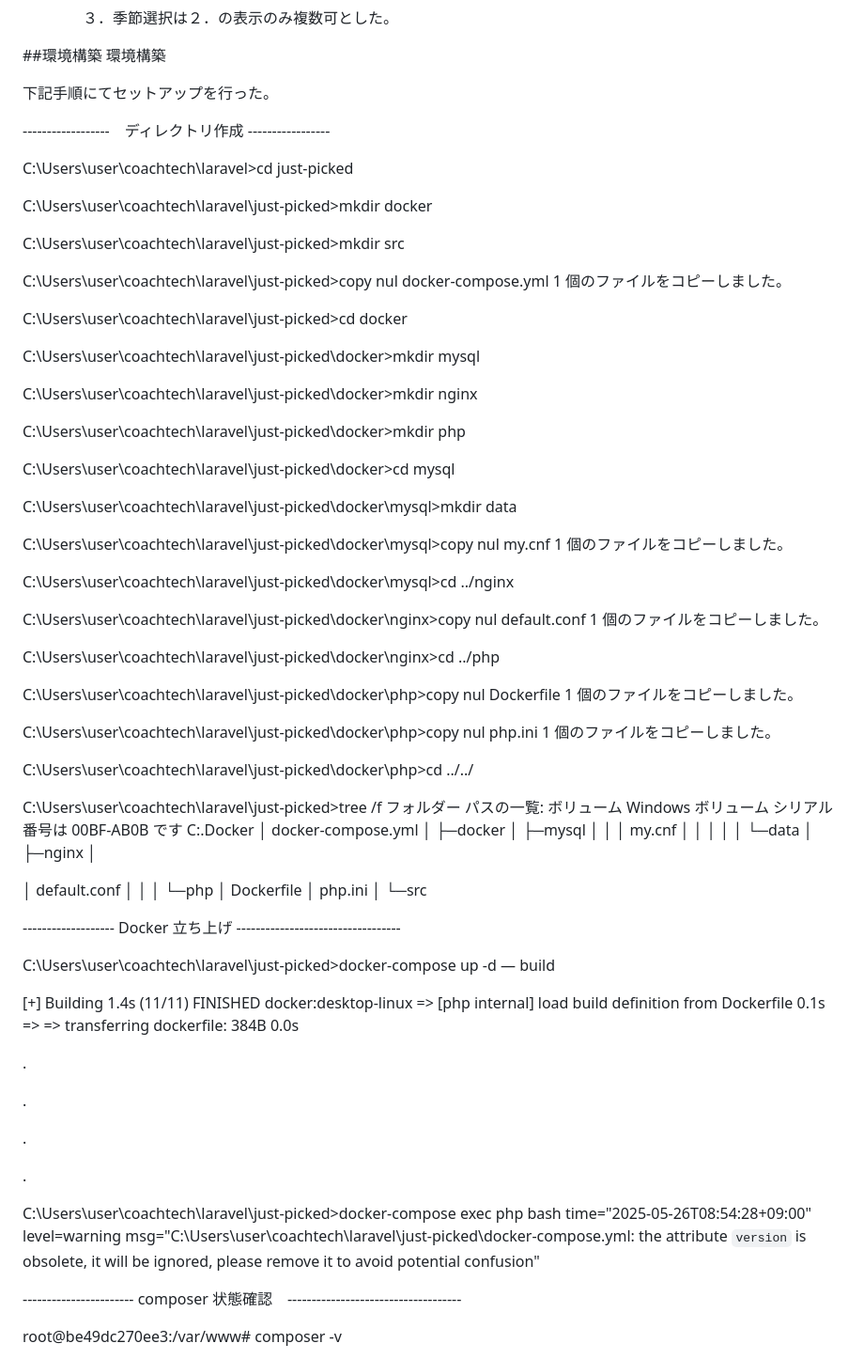
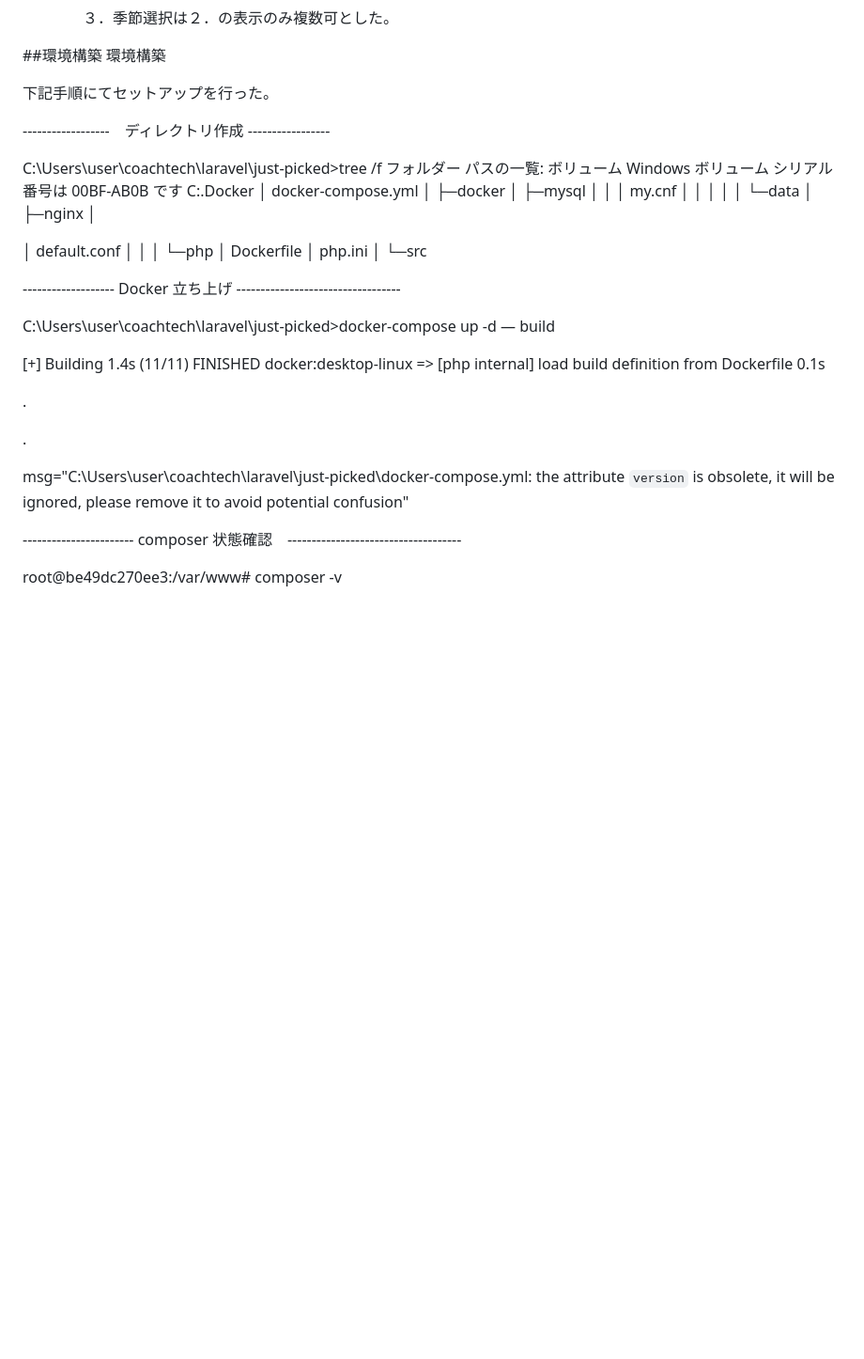
Before and after one commit to oxnut134/just-picked, a Markdown page: src/README.md, the part around the change printed below. Shown: that part at 94% size. Drawn GitHub-style; blank space fills up the shorter version.

```diff
--- a/src/README.md
+++ b/src/README.md
@@ -73,45 +73,6 @@
 
 ------------------　ディレクトリ作成 -----------------
 
-C:\Users\user\coachtech\laravel>cd just-picked
-
-C:\Users\user\coachtech\laravel\just-picked>mkdir docker
-
-C:\Users\user\coachtech\laravel\just-picked>mkdir src
-
-C:\Users\user\coachtech\laravel\just-picked>copy nul docker-compose.yml
-1 個のファイルをコピーしました。
-
-C:\Users\user\coachtech\laravel\just-picked>cd docker
-
-C:\Users\user\coachtech\laravel\just-picked\docker>mkdir mysql
-
-C:\Users\user\coachtech\laravel\just-picked\docker>mkdir nginx
-
-C:\Users\user\coachtech\laravel\just-picked\docker>mkdir php
-
-C:\Users\user\coachtech\laravel\just-picked\docker>cd mysql
-
-C:\Users\user\coachtech\laravel\just-picked\docker\mysql>mkdir data
-
-C:\Users\user\coachtech\laravel\just-picked\docker\mysql>copy nul my.cnf
-1 個のファイルをコピーしました。
-
-C:\Users\user\coachtech\laravel\just-picked\docker\mysql>cd ../nginx
-
-C:\Users\user\coachtech\laravel\just-picked\docker\nginx>copy nul default.conf
-1 個のファイルをコピーしました。
-
-C:\Users\user\coachtech\laravel\just-picked\docker\nginx>cd ../php
-
-C:\Users\user\coachtech\laravel\just-picked\docker\php>copy nul Dockerfile
-1 個のファイルをコピーしました。
-
-C:\Users\user\coachtech\laravel\just-picked\docker\php>copy nul php.ini
-1 個のファイルをコピーしました。
-
-C:\Users\user\coachtech\laravel\just-picked\docker\php>cd ../../
-
 C:\Users\user\coachtech\laravel\just-picked>tree /f
 フォルダー パスの一覧:  ボリューム Windows
 ボリューム シリアル番号は 00BF-AB0B です
@@ -140,19 +101,13 @@ C:\Users\user\coachtech\laravel\just-picked>docker-compose up -d — build
 
 [+] Building 1.4s (11/11) FINISHED                        docker:desktop-linux
 => [php internal] load build definition from Dockerfile                  0.1s
-=> => transferring dockerfile: 384B                                      0.0s
-
-.
-
-.
 
 .
 
 .
 
 
-C:\Users\user\coachtech\laravel\just-picked>docker-compose exec php bash
-time="2025-05-26T08:54:28+09:00" level=warning msg="C:\\Users\\user\\coachtech\\laravel\\just-picked\\docker-compose.yml: the attribute `version` is obsolete, it will be ignored, please remove it to avoid potential confusion"
+msg="C:\\Users\\user\\coachtech\\laravel\\just-picked\\docker-compose.yml: the attribute `version` is obsolete, it will be ignored, please remove it to avoid potential confusion"
 
 
 ----------------------- composer 状態確認　------------------------------------
```
Also changed, not shown: other parts of src/README.md (+46 -14 lines).
